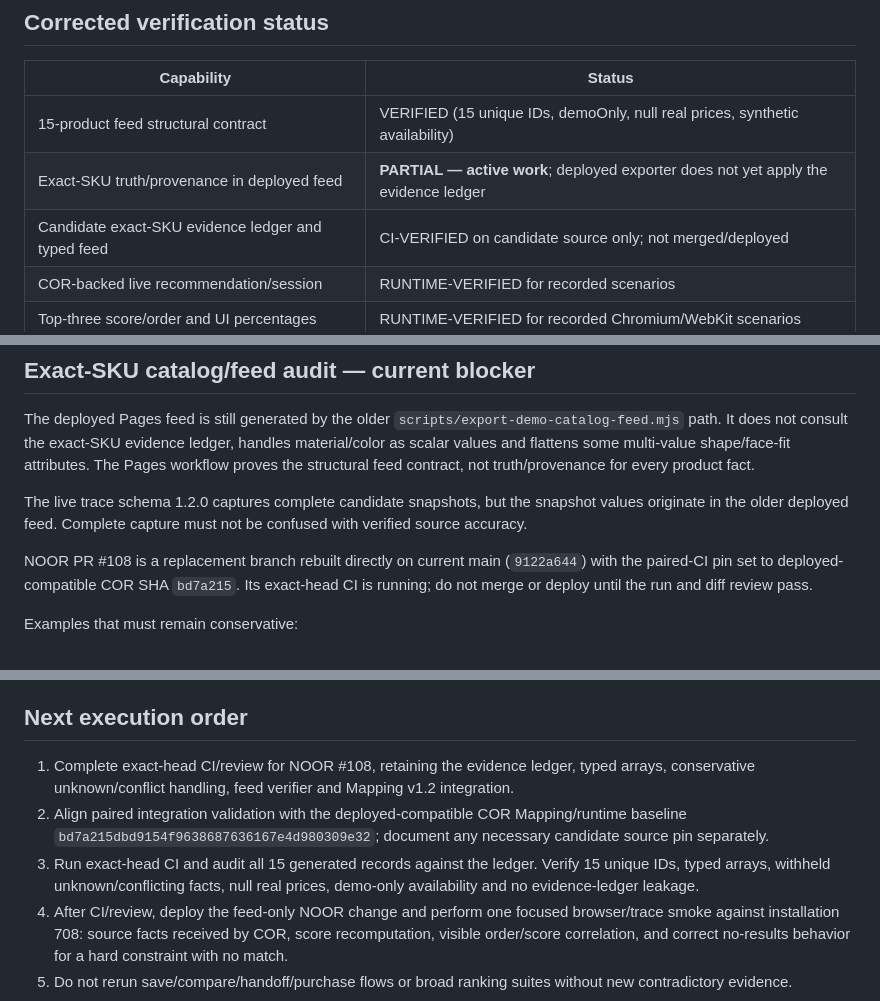
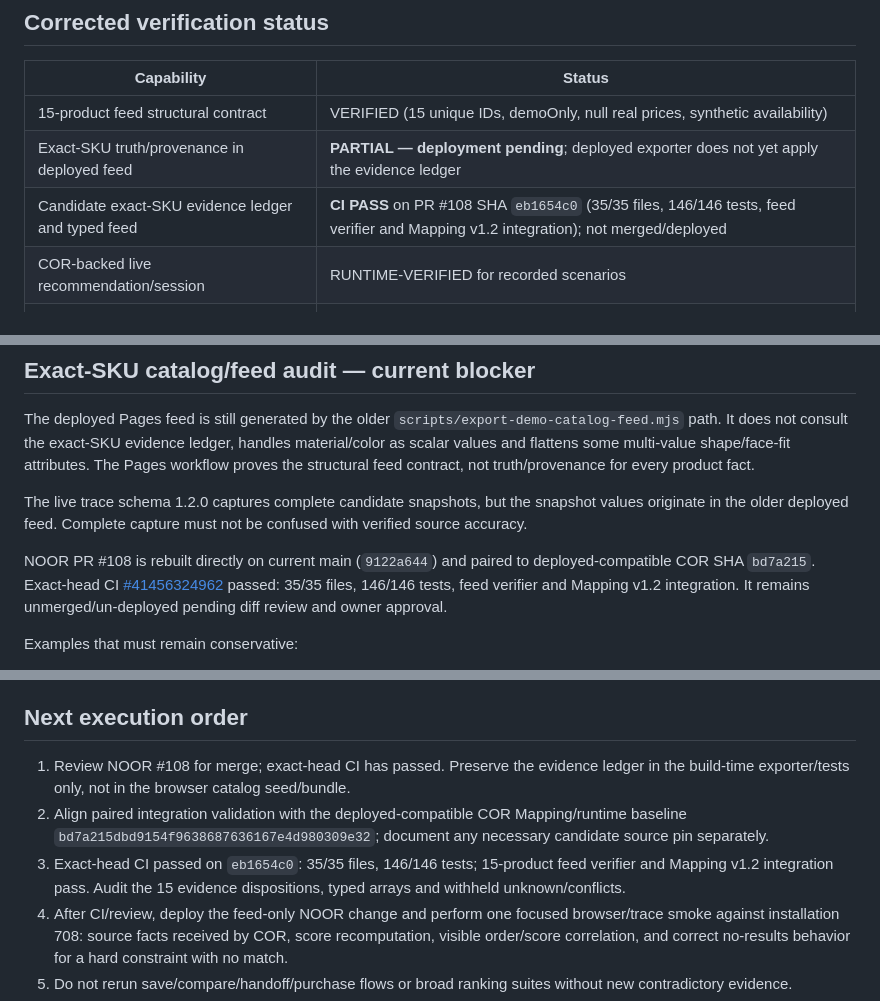
Before and after one commit to Mohamad-haghi/noor-personal-shopper, a Markdown page: docs/RELEASE_EVIDENCE_2026-11-01.md, 3 parts joined by grey strips. Drawn GitHub-style.

Commit message:
docs: record passing catalog feed CI and bundle boundary

```diff
--- a/docs/RELEASE_EVIDENCE_2026-11-01.md
+++ b/docs/RELEASE_EVIDENCE_2026-11-01.md
@@ -41,8 +41,8 @@ NOOR is a Persian-first demo/reference storefront for the COR Shopper decision e
 | Capability | Status |
 |---|---|
 | 15-product feed structural contract | VERIFIED (15 unique IDs, demoOnly, null real prices, synthetic availability) |
-| Exact-SKU truth/provenance in deployed feed | **PARTIAL — active work**; deployed exporter does not yet apply the evidence ledger |
-| Candidate exact-SKU evidence ledger and typed feed | CI-VERIFIED on candidate source only; not merged/deployed |
+| Exact-SKU truth/provenance in deployed feed | **PARTIAL — deployment pending**; deployed exporter does not yet apply the evidence ledger |
+| Candidate exact-SKU evidence ledger and typed feed | **CI PASS** on PR #108 SHA `eb1654c0` (35/35 files, 146/146 tests, feed verifier and Mapping v1.2 integration); not merged/deployed |
 | COR-backed live recommendation/session | RUNTIME-VERIFIED for recorded scenarios |
 | Top-three score/order and UI percentages | RUNTIME-VERIFIED for recorded Chromium/WebKit scenarios |
 | COR no-results for mandatory criteria with no match | RUNTIME-VERIFIED for recorded mandatory sunglasses+titanium scenario |
@@ -57,7 +57,7 @@ The deployed Pages feed is still generated by the older `scripts/export-demo-cat
 
 The live trace schema 1.2.0 captures complete candidate snapshots, but the snapshot values originate in the older deployed feed. Complete capture must not be confused with verified source accuracy.
 
-NOOR PR #108 is a replacement branch rebuilt directly on current main (`9122a644`) with the paired-CI pin set to deployed-compatible COR SHA `bd7a215`. Its exact-head CI is running; do not merge or deploy until the run and diff review pass.
+NOOR PR #108 is rebuilt directly on current main (`9122a644`) and paired to deployed-compatible COR SHA `bd7a215`. Exact-head CI [#41456324962](https://github.com/Mohamad-haghi/noor-personal-shopper/actions/runs/41456324962) passed: 35/35 files, 146/146 tests, feed verifier and Mapping v1.2 integration. It remains unmerged/un-deployed pending diff review and owner approval.
 
 Examples that must remain conservative:
 - Gucci GG0900S 005: disputed/unknown shape, material, color and face-fit facts must not be asserted.
@@ -74,9 +74,9 @@ This instruction does not permit inaccurate request serialization: the intent se
 
 ## Next execution order
 
-1. Complete exact-head CI/review for NOOR #108, retaining the evidence ledger, typed arrays, conservative unknown/conflict handling, feed verifier and Mapping v1.2 integration.
+1. Review NOOR #108 for merge; exact-head CI has passed. Preserve the evidence ledger in the build-time exporter/tests only, not in the browser catalog seed/bundle.
 2. Align paired integration validation with the deployed-compatible COR Mapping/runtime baseline `bd7a215dbd9154f9638687636167e4d980309e32`; document any necessary candidate source pin separately.
-3. Run exact-head CI and audit all 15 generated records against the ledger. Verify 15 unique IDs, typed arrays, withheld unknown/conflicting facts, null real prices, demo-only availability and no evidence-ledger leakage.
+3. Exact-head CI passed on `eb1654c0`: 35/35 files, 146/146 tests; 15-product feed verifier and Mapping v1.2 integration pass. Audit the 15 evidence dispositions, typed arrays and withheld unknown/conflicts.
 4. After CI/review, deploy the feed-only NOOR change and perform one focused browser/trace smoke against installation 708: source facts received by COR, score recomputation, visible order/score correlation, and correct no-results behavior for a hard constraint with no match.
 5. Do not rerun save/compare/handoff/purchase flows or broad ranking suites without new contradictory evidence.
 6. Update COR Issue #266 and both current status docs with exact merge SHA, CI, Pages deployment SHA and live trace IDs. Then hand off for owner-led demo styling.
```
